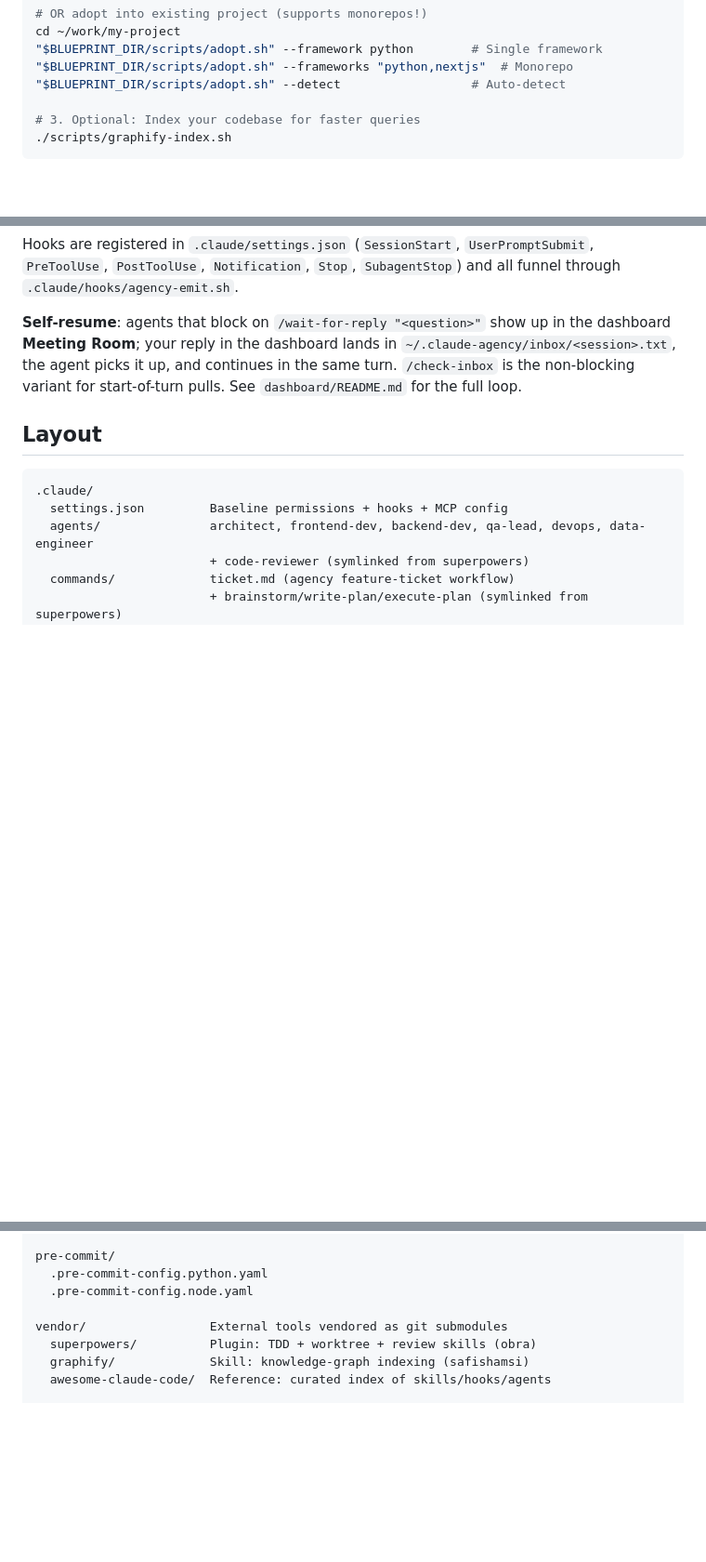
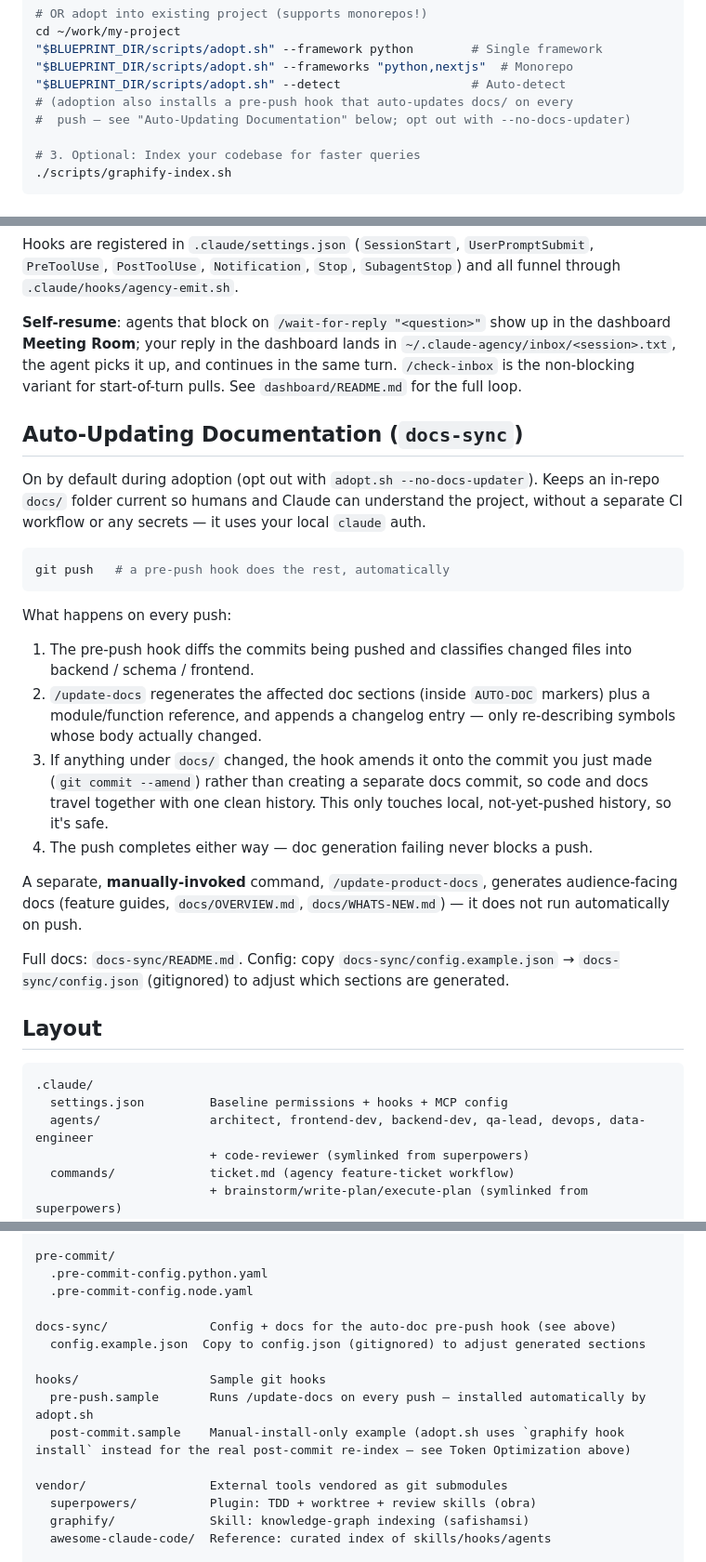
Before and after one commit to eSketchers/claude-blueprint, a Markdown page: README.md, 3 parts joined by grey strips. Shown at 93% size. Drawn GitHub-style; blank space fills up the shorter version.

Commit message:
docs: document docs-sync in README, expand audit Issue 1 with wider blast radius
Audited PRs #1/2/4/6/7 against README - all already reflected. The real
gap was docs-sync (#10/#11/#12, merged, zero README mentions). PR #9
(log-triage cron) is open, unmerged, and now has merge conflicts - not
in master, so intentionally not documented as if it exists.

README changes:
- New "Auto-Updating Documentation (docs-sync)" section, placed after
  Dashboard alongside the other opt-in/automated systems. Distinguishes
  /update-docs (automatic, pre-push hook) from /update-product-docs
  (manual command) since they behave differently.
- Stack table: new docs-sync row.
- Layout: docs-sync/ and hooks/ directories added (previously undocumented
  top-level dirs).
- Quick Start: note that adoption installs a pre-push hook automatically.
- Getting Help: docs-sync troubleshooting pointer.

While verifying the Layout entry for hooks/post-commit.sample, found it's
dead - adopt.sh never installs or references it, using graphify's own
`graphify hook install` instead. But docs/ADVANCED.md still recommends
manually installing post-commit.sample (in two duplicated sections, both
labeled "recommended") using the same broken `graphify index .` command
from HIGH PRIORITY Issue 1. Folded this wider blast radius into Issue 1
rather than opening a new issue, since it's the same root cause.

Full suite: 229/229 passing (docs-only change).

Co-Authored-By: Claude Sonnet 5 <noreply@anthropic.com>

````diff
--- a/README.md
+++ b/README.md
@@ -34,6 +35,8 @@ cd ~/work/my-project
 "$BLUEPRINT_DIR/scripts/adopt.sh" --framework python        # Single framework
 "$BLUEPRINT_DIR/scripts/adopt.sh" --frameworks "python,nextjs"  # Monorepo
 "$BLUEPRINT_DIR/scripts/adopt.sh" --detect                  # Auto-detect
+# (adoption also installs a pre-push hook that auto-updates docs/ on every
+#  push — see "Auto-Updating Documentation" below; opt out with --no-docs-updater)
 
 # 3. Optional: Index your codebase for faster queries
 ./scripts/graphify-index.sh
@@ -252,6 +256,24 @@ Hooks are registered in `.claude/settings.json` (`SessionStart`, `UserPromptSubm
 
 **Self-resume**: agents that block on `/wait-for-reply "<question>"` show up in the dashboard **Meeting Room**; your reply in the dashboard lands in `~/.claude-agency/inbox/<session>.txt`, the agent picks it up, and continues in the same turn. `/check-inbox` is the non-blocking variant for start-of-turn pulls. See `dashboard/README.md` for the full loop.
 
+## Auto-Updating Documentation (`docs-sync`)
+
+On by default during adoption (opt out with `adopt.sh --no-docs-updater`). Keeps an in-repo `docs/` folder current so humans and Claude can understand the project, without a separate CI workflow or any secrets — it uses your local `claude` auth.
+
+```bash
+git push   # a pre-push hook does the rest, automatically
+```
+
+What happens on every push:
+1. The pre-push hook diffs the commits being pushed and classifies changed files into backend / schema / frontend.
+2. `/update-docs` regenerates the affected doc sections (inside `AUTO-DOC` markers) plus a module/function reference, and appends a changelog entry — only re-describing symbols whose body actually changed.
+3. If anything under `docs/` changed, the hook amends it onto the commit you just made (`git commit --amend`) rather than creating a separate docs commit, so code and docs travel together with one clean history. This only touches local, not-yet-pushed history, so it's safe.
+4. The push completes either way — doc generation failing never blocks a push.
+
+A separate, **manually-invoked** command, `/update-product-docs`, generates audience-facing docs (feature guides, `docs/OVERVIEW.md`, `docs/WHATS-NEW.md`) — it does not run automatically on push.
+
+Full docs: `docs-sync/README.md`. Config: copy `docs-sync/config.example.json` → `docs-sync/config.json` (gitignored) to adjust which sections are generated.
+
 ## Layout
 
 ```
@@ -277,6 +299,13 @@ pre-commit/
   .pre-commit-config.python.yaml
   .pre-commit-config.node.yaml
 
+docs-sync/              Config + docs for the auto-doc pre-push hook (see above)
+  config.example.json  Copy to config.json (gitignored) to adjust generated sections
+
+hooks/                  Sample git hooks
+  pre-push.sample       Runs /update-docs on every push — installed automatically by adopt.sh
+  post-commit.sample    Manual-install-only example (adopt.sh uses `graphify hook install` instead for the real post-commit re-index — see Token Optimization above)
+
 vendor/                 External tools vendored as git submodules
   superpowers/          Plugin: TDD + worktree + review skills (obra)
   graphify/             Skill: knowledge-graph indexing (safishamsi)
````
Also changed, not shown: other parts of README.md (+2 -0 lines).
